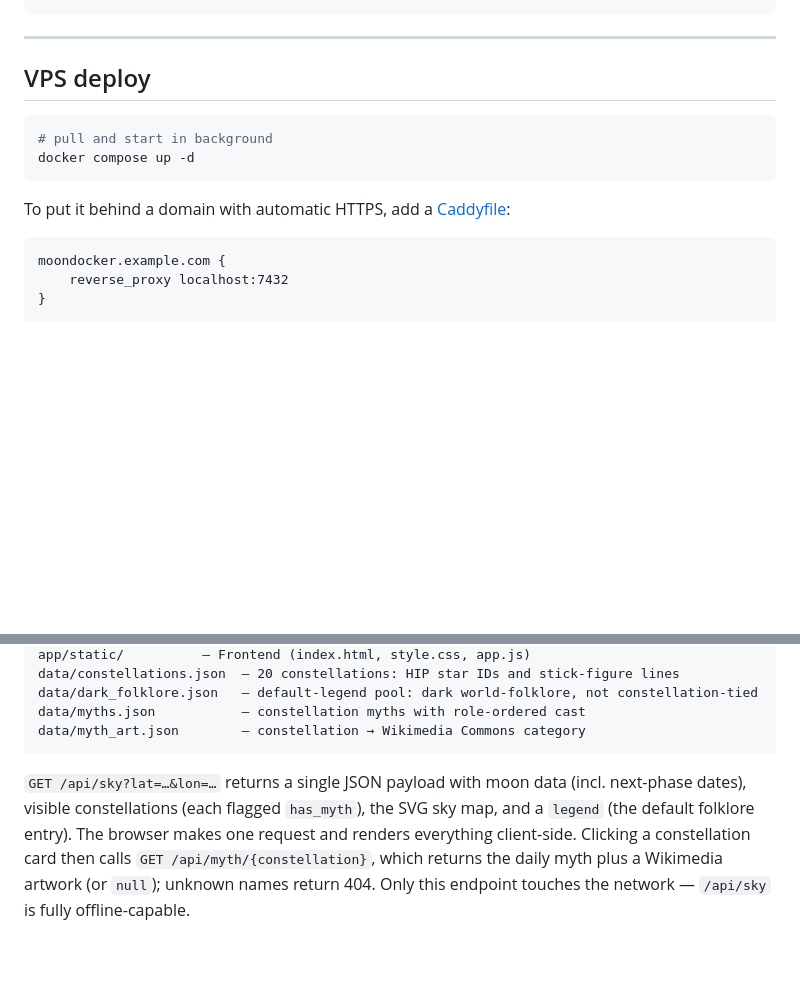
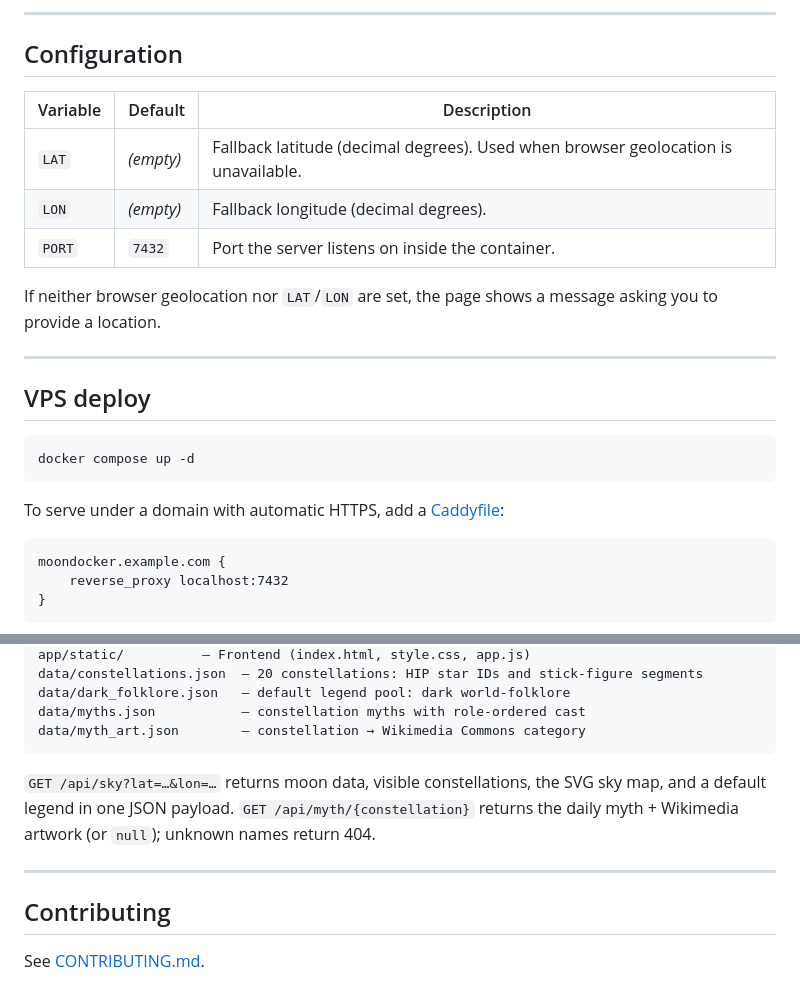
Before and after one commit to joforcetg/moondocker, a Markdown page: README.md, 2 parts joined by grey strips. Drawn GitHub-style; blank space fills up the shorter version.

````diff
--- a/README.md
+++ b/README.md
@@ -56,15 +61,26 @@ services:
 ```
+
+---
+
+## Configuration
+
+| Variable | Default | Description |
+|---|---|---|
+| `LAT` | _(empty)_ | Fallback latitude (decimal degrees). Used when browser geolocation is unavailable. |
+| `LON` | _(empty)_ | Fallback longitude (decimal degrees). |
+| `PORT` | `7432` | Port the server listens on inside the container. |
+
+If neither browser geolocation nor `LAT`/`LON` are set, the page shows a message asking you to provide a location.
 
 ---
 
 ## VPS deploy
 
 ```bash
-# pull and start in background
 docker compose up -d
 ```
 
-To put it behind a domain with automatic HTTPS, add a [Caddyfile](https://caddyserver.com/docs/quick-starts/reverse-proxy):
+To serve under a domain with automatic HTTPS, add a [Caddyfile](https://caddyserver.com/docs/quick-starts/reverse-proxy):
 
 ```
 moondocker.example.com {
@@ -153,8 +148,14 @@ app/mythart.py       — Wikimedia Commons artwork client with a 7-day cache (st
 app/static/          — Frontend (index.html, style.css, app.js)
-data/constellations.json  — 20 constellations: HIP star IDs and stick-figure lines
-data/dark_folklore.json   — default-legend pool: dark world-folklore, not constellation-tied
+data/constellations.json  — 20 constellations: HIP star IDs and stick-figure segments
+data/dark_folklore.json   — default legend pool: dark world-folklore
 data/myths.json           — constellation myths with role-ordered cast
 data/myth_art.json        — constellation → Wikimedia Commons category
 ```
 
-`GET /api/sky?lat=…&lon=…` returns a single JSON payload with moon data (incl. next-phase dates), visible constellations (each flagged `has_myth`), the SVG sky map, and a `legend` (the default folklore entry). The browser makes one request and renders everything client-side. Clicking a constellation card then calls `GET /api/myth/{constellation}`, which returns the daily myth plus a Wikimedia artwork (or `null`); unknown names return 404. Only this endpoint touches the network — `/api/sky` is fully offline-capable.
+`GET /api/sky?lat=…&lon=…` returns moon data, visible constellations, the SVG sky map, and a default legend in one JSON payload. `GET /api/myth/{constellation}` returns the daily myth + Wikimedia artwork (or `null`); unknown names return 404.
+
+---
+
+## Contributing
+
+See [CONTRIBUTING.md](CONTRIBUTING.md).
````
Also changed, not shown: other parts of README.md (+32 -48 lines).
